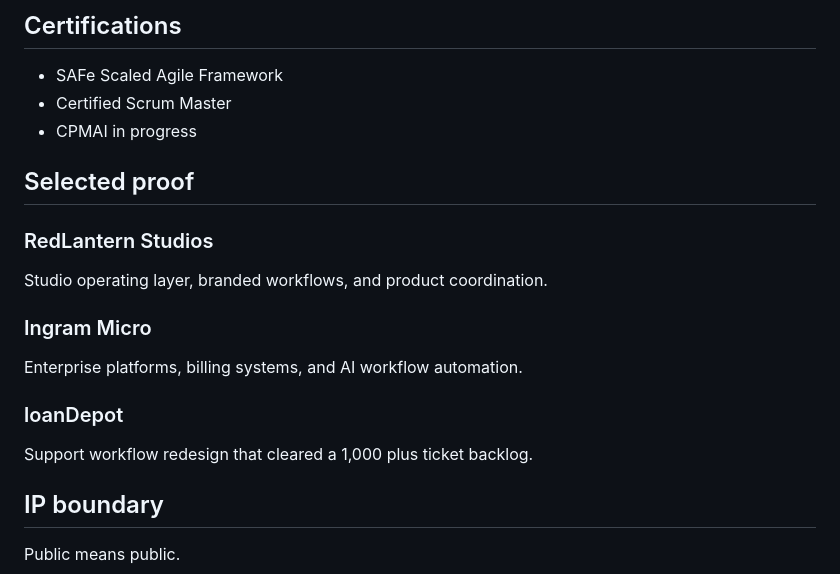
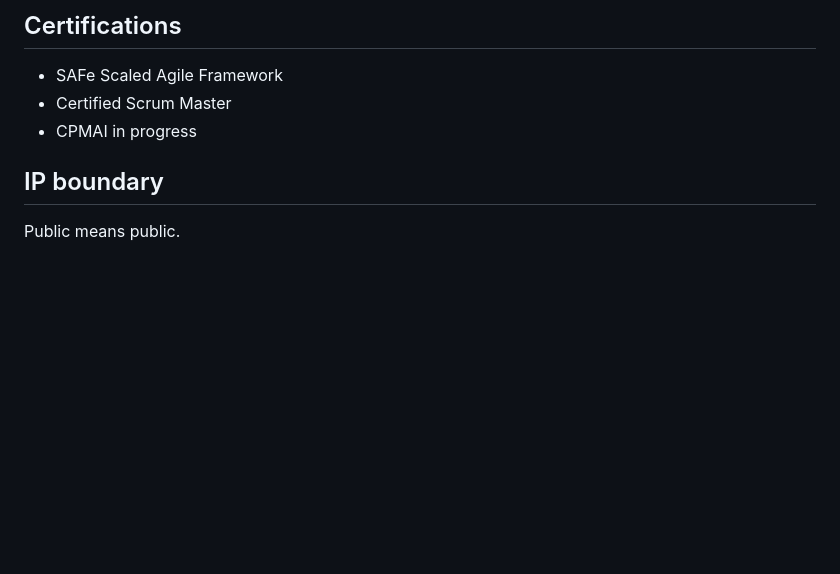
Before and after one commit to redlanternstudios/Rory-Semeah---Portfolio, a Markdown page: README.md, the part around one of its changes. GitHub-like rendering; blank space fills up the shorter version.

```diff
--- a/README.md
+++ b/README.md
@@ -91,17 +113,6 @@ The thread through all of it is the same: clarify the problem, protect the moat,
 - SAFe Scaled Agile Framework
 - Certified Scrum Master
 - CPMAI in progress
-
-## Selected proof
-
-### RedLantern Studios
-Studio operating layer, branded workflows, and product coordination.
-
-### Ingram Micro
-Enterprise platforms, billing systems, and AI workflow automation.
-
-### loanDepot
-Support workflow redesign that cleared a 1,000 plus ticket backlog.
 
 ## IP boundary
 
```
Also changed, not shown: other parts of README.md (+37 -15 lines).
